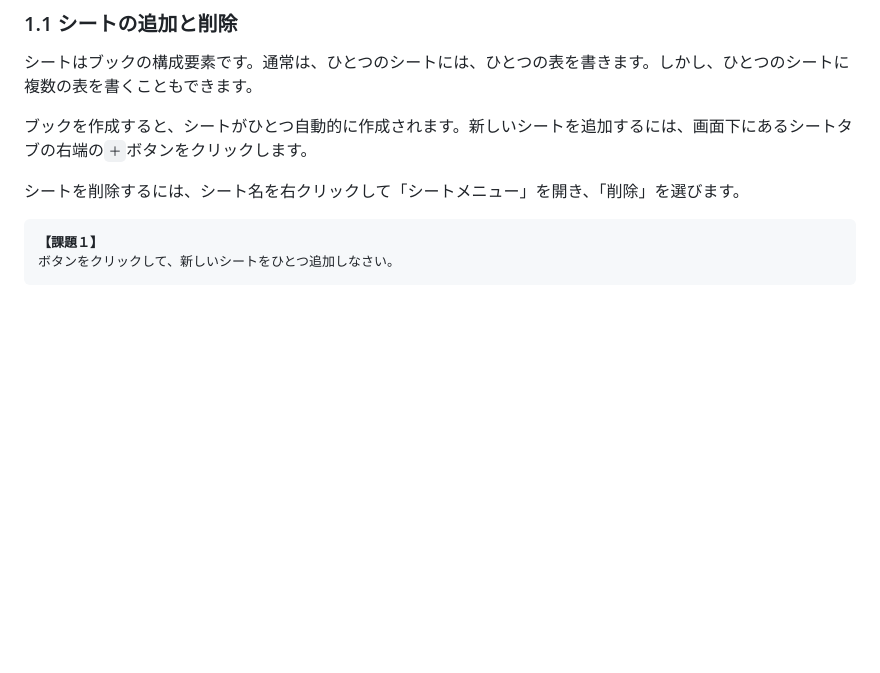
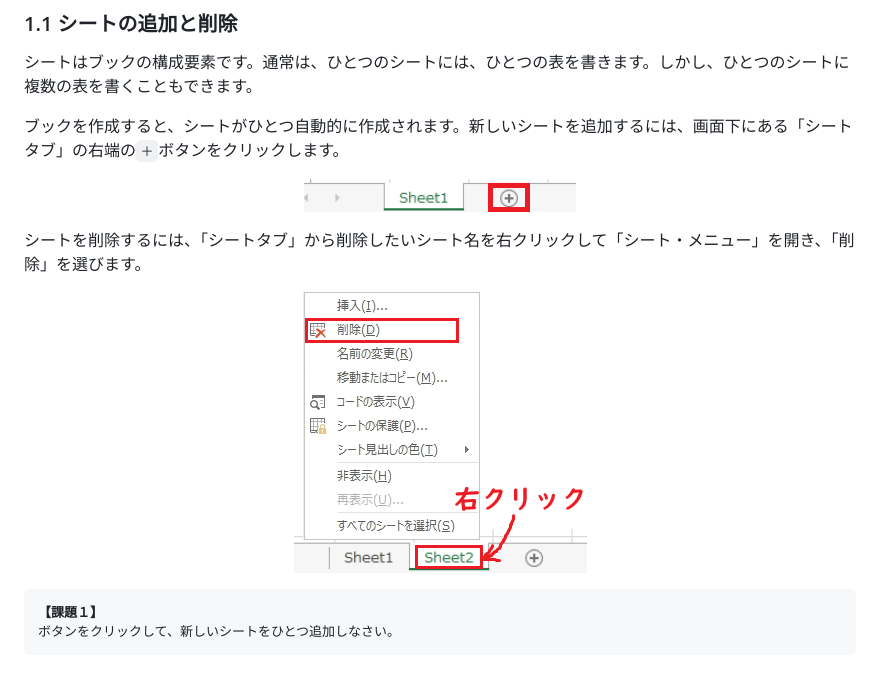
Before and after one commit to tn-mai/tool_operation_2025, a Markdown page: office_tool_manipulation_02.md, the part around the change. Rendered like a GitHub page; pictures changed too: images/excel_sheet_addition.png (added), images/excel_sheet_deletion.png (added); blank space fills up the shorter version.

Commit message:
シートの追加と削除の解説画像を追加

```diff
--- a/office_tool_manipulation_02.md
+++ b/office_tool_manipulation_02.md
@@ -6,9 +6,13 @@
 
 シートはブックの構成要素です。通常は、ひとつのシートには、ひとつの表を書きます。しかし、ひとつのシートに複数の表を書くこともできます。
 
-ブックを作成すると、シートがひとつ自動的に作成されます。新しいシートを追加するには、画面下にあるシートタブの右端の`＋`ボタンをクリックします。
+ブックを作成すると、シートがひとつ自動的に作成されます。新しいシートを追加するには、画面下にある「シートタブ」の右端の`＋`ボタンをクリックします。
 
-シートを削除するには、シート名を右クリックして「シートメニュー」を開き、「削除」を選びます。
+<p align="center"><img alt="シートの追加" src="images/excel_sheet_addition.png" /></p>
+
+シートを削除するには、「シートタブ」から削除したいシート名を右クリックして「シート・メニュー」を開き、「削除」を選びます。
+
+<p align="center"><img alt="シートの削除" src="images/excel_sheet_deletion.png" /></p>
 
 <pre class="tnmai_assignment">
 <strong>【課題１】</strong>
```
